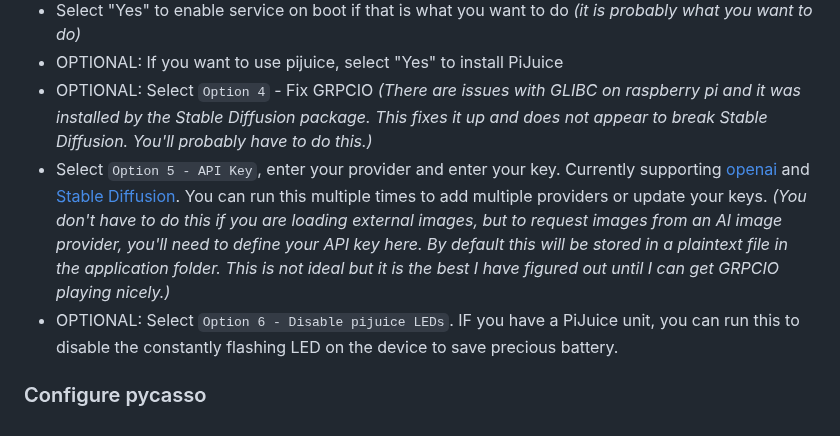
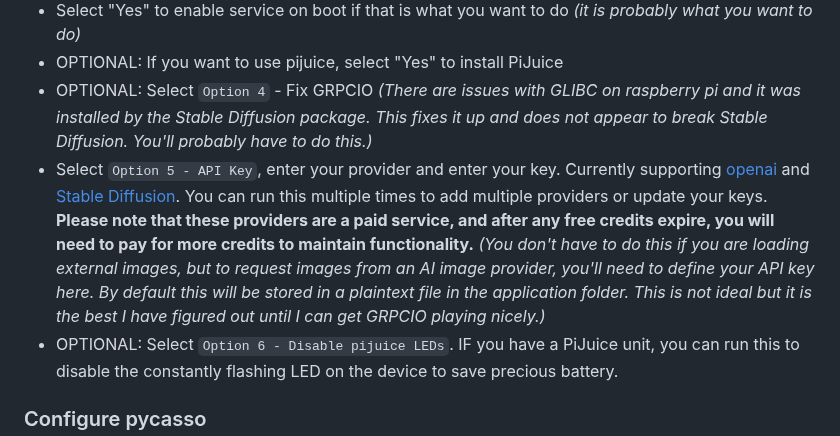
Before and after one commit to jezs00/pycasso, a Markdown page: README.md, the part around the change. Drawn GitHub-style.

Commit message:
Update README.md
Added a note regarding paid providers closes #37

```diff
--- a/README.md
+++ b/README.md
@@ -39,7 +39,7 @@ bash <(curl https://raw.githubusercontent.com/jezs00/pycasso/main/setup.sh)
 * Select "Yes" to enable service on boot if that is what you want to do _(it is probably what you want to do)_
 * OPTIONAL: If you want to use pijuice, select "Yes" to install PiJuice
 * OPTIONAL: Select `Option 4` - Fix GRPCIO _(There are issues with GLIBC on raspberry pi and it was installed by the Stable Diffusion package. This fixes it up and does not appear to break Stable Diffusion. You'll probably have to do this.)_
-* Select `Option 5 - API Key`, enter your provider and enter your key. Currently supporting [openai](https://beta.openai.com/account/api-keys) and [Stable Diffusion](https://beta.dreamstudio.ai/membership?tab=apiKeys). You can run this multiple times to add multiple providers or update your keys. _(You don't have to do this if you are loading external images, but to request images from an AI image provider, you'll need to define your API key here. By default this will be stored in a plaintext file in the application folder. This is not ideal but it is the best I have figured out until I can get GRPCIO playing nicely.)_
+* Select `Option 5 - API Key`, enter your provider and enter your key. Currently supporting [openai](https://beta.openai.com/account/api-keys) and [Stable Diffusion](https://beta.dreamstudio.ai/membership?tab=apiKeys). You can run this multiple times to add multiple providers or update your keys. **Please note that these providers are a paid service, and after any free credits expire, you will need to pay for more credits to maintain functionality.** _(You don't have to do this if you are loading external images, but to request images from an AI image provider, you'll need to define your API key here. By default this will be stored in a plaintext file in the application folder. This is not ideal but it is the best I have figured out until I can get GRPCIO playing nicely.)_
 * OPTIONAL: Select `Option 6 - Disable pijuice LEDs`. IF you have a PiJuice unit, you can run this to disable the constantly flashing LED on the device to save precious battery.
 
 ### Configure pycasso
```
